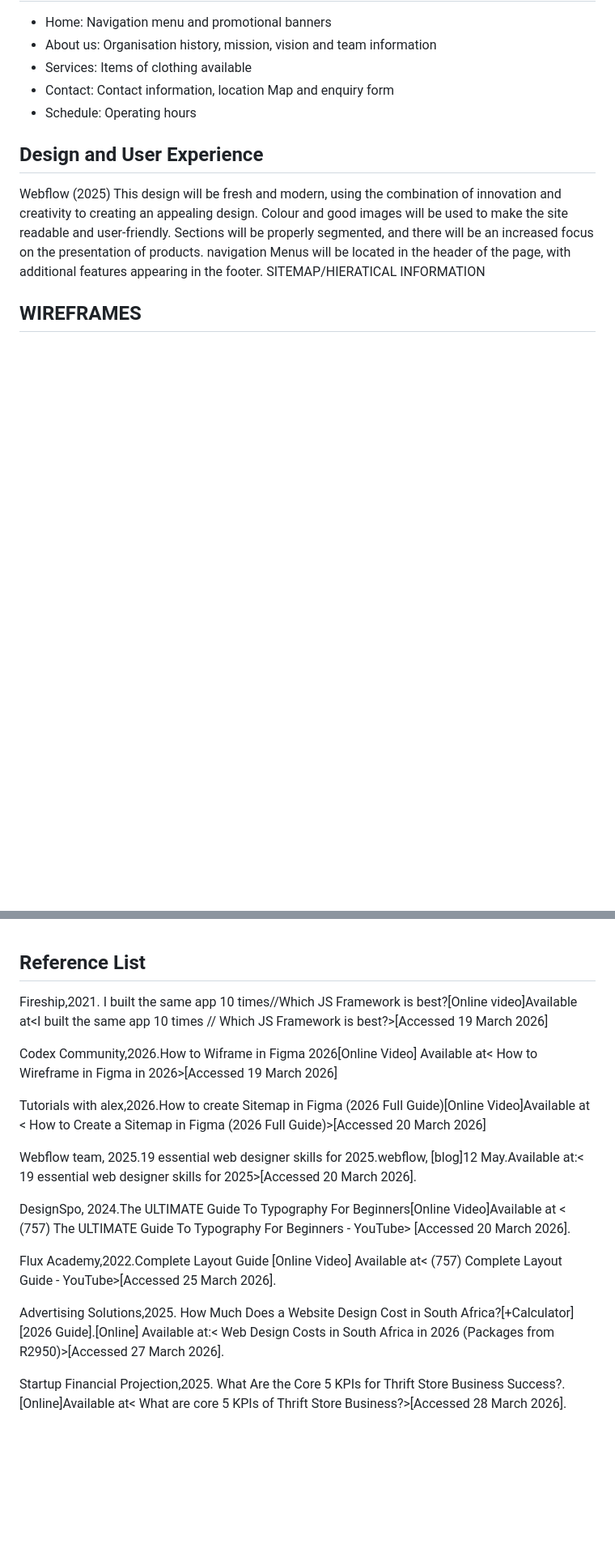
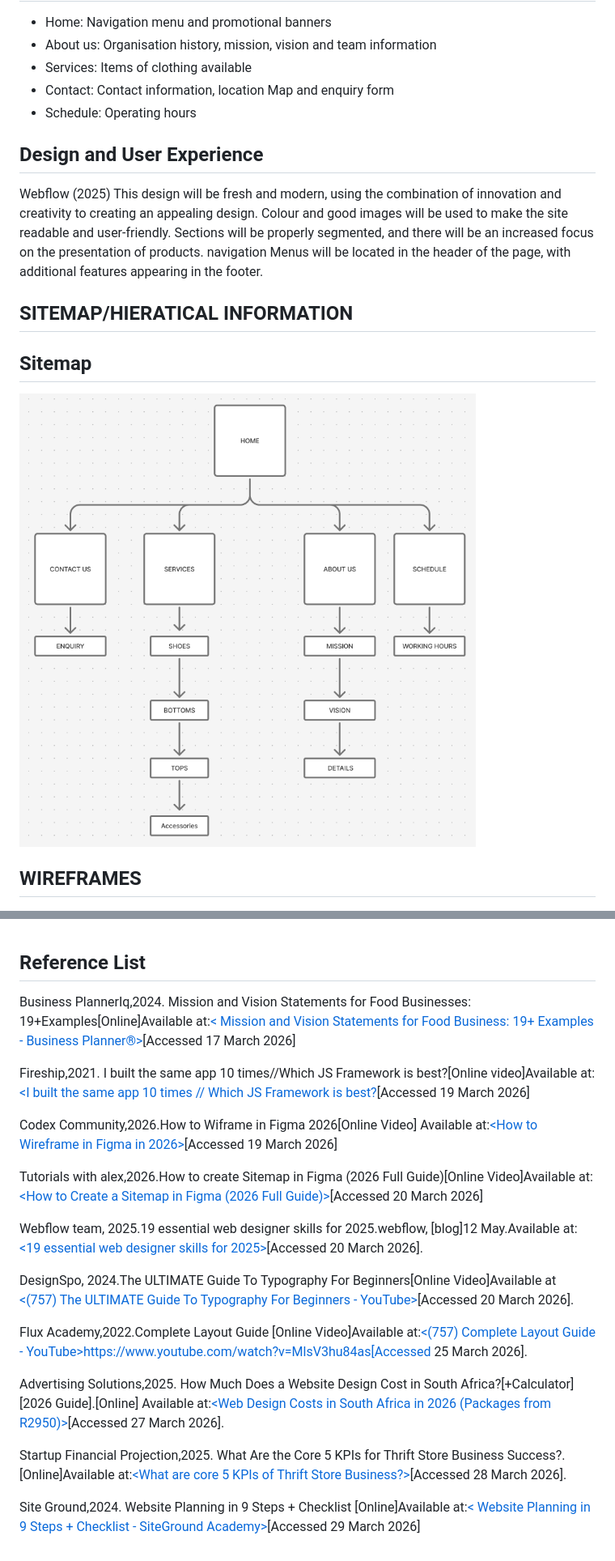
Before and after one commit to y7fjghpf8c-byte/Thrift-Market, a Markdown page: README.md, 2 parts joined by grey strips. Shown at 81% size. GitHub-like rendering; blank space fills up the shorter version.

Commit message:
Revise README for clarity and structure
Updated the README to enhance the content structure and clarity, including organization overview, mission statement, website goals, and technical requirements.

```diff
--- a/README.md
+++ b/README.md
@@ -29,7 +29,11 @@ It is important to create a user-friendly interface which will allow customers t
 
 ## Design and User Experience
 Webflow (2025) This design will be fresh and modern, using the combination of innovation and creativity to creating an appealing design. Colour and good images will be used to make the site readable and user-friendly. Sections will be properly segmented, and there will be an increased focus on the presentation of products. navigation Menus will be located in the header of the page, with additional features appearing in the footer.
-SITEMAP/HIERATICAL INFORMATION
+
+## SITEMAP/HIERATICAL INFORMATION
+ ## Sitemap
+
+ ![Image alt](https://github.com/y7fjghpf8c-byte/Thrift-Market/blob/af15f8e74d2715ccd925785c0e42eda26e4a2786/Images/sitemap.png)
 
 ## WIREFRAMES
 
@@ -65,18 +69,22 @@ Development Tools: FREE (Visual Studio Code and GitHub)
 
 
 ## Reference List
-Fireship,2021. I built the same app 10 times//Which JS Framework is best?[Online video]Available at<I built the same app 10 times // Which JS Framework is best?>[Accessed 19 March 2026]
+Business PlannerIq,2024. Mission and Vision Statements for Food Businesses: 19+Examples[Online]Available at:[< Mission and Vision Statements for Food Business: 19+ Examples - Business Planner®>](https://businessplannerhq.com/mission-and-vision-statements-for-food-business/)[Accessed 17 March 2026]
 
-Codex Community,2026.How to Wiframe in Figma 2026[Online Video] Available at< How to Wireframe in Figma in 2026>[Accessed 19 March 2026]
+Fireship,2021. I built the same app 10 times//Which JS Framework is best?[Online video]Available at:[<I built the same app 10 times // Which JS Framework is best?](https://www.youtube.com/watch?v=cuHDQhDhvPE)[Accessed 19 March 2026]
 
-Tutorials with alex,2026.How to create Sitemap in Figma (2026 Full Guide)[Online Video]Available at < How to Create a Sitemap in Figma (2026 Full Guide)>[Accessed 20 March 2026]
+Codex Community,2026.How to Wiframe in Figma 2026[Online Video] Available at:[<How to Wireframe in Figma in 2026>](https://www.youtube.com/watch?v=qWIdforZ9x0)[Accessed 19 March 2026]
 
-Webflow team, 2025.19 essential web designer skills for 2025.webflow, [blog]12 May.Available at:< 19 essential web designer skills for 2025>[Accessed 20 March 2026].
+Tutorials with alex,2026.How to create Sitemap in Figma (2026 Full Guide)[Online Video]Available at:[<How to Create a Sitemap in Figma (2026 Full Guide)>](https://www.youtube.com/watch?v=-gIgIia9-6I)[Accessed 20 March 2026]
 
-DesignSpo, 2024.The ULTIMATE Guide To Typography For Beginners[Online Video]Available at < (757) The ULTIMATE Guide To Typography For Beginners - YouTube> [Accessed 20 March 2026].
+Webflow team, 2025.19 essential web designer skills for 2025.webflow, [blog]12 May.Available at:[<19 essential web designer skills for 2025>](https://webflow.com/blog/web-designer-skills?msockid=017a4c6ced4c64ca233c59edec6e6576)[Accessed 20 March 2026].
 
-Flux Academy,2022.Complete Layout Guide [Online Video] Available at< (757) Complete Layout Guide - YouTube>[Accessed 25 March 2026].
+DesignSpo, 2024.The ULTIMATE Guide To Typography For Beginners[Online Video]Available at [<(757) The ULTIMATE Guide To Typography For Beginners - YouTube>](https://www.youtube.com/watch?v=AXpxZMRM1EY)[Accessed 20 March 2026].
 
-Advertising Solutions,2025. How Much Does a Website Design Cost in South Africa?[+Calculator][2026 Guide].[Online] Available at:< Web Design Costs in South Africa in 2026 (Packages from R2950)>[Accessed 27 March 2026].
+Flux Academy,2022.Complete Layout Guide [Online Video]Available at:[<(757) Complete Layout Guide - YouTube>]()https://www.youtube.com/watch?v=MlsV3hu84as[Accessed 25 March 2026].
 
-Startup Financial Projection,2025. What Are the Core 5 KPIs for Thrift Store Business Success?.[Online]Available at< What are core 5 KPIs of Thrift Store Business?>[Accessed 28 March 2026].
+Advertising Solutions,2025. How Much Does a Website Design Cost in South Africa?[+Calculator][2026 Guide].[Online] Available at:[<Web Design Costs in South Africa in 2026 (Packages from R2950)>](https://advertisingsolutions.co.za/website-design-cost-south-africa/)[Accessed 27 March 2026].
+
+Startup Financial Projection,2025. What Are the Core 5 KPIs for Thrift Store Business Success?.[Online]Available at:[<What are core 5 KPIs of Thrift Store Business?>](https://startupfinancialprojection.com/blogs/kpis/thrift-store)[Accessed 28 March 2026].
+
+Site Ground,2024. Website Planning in 9 Steps + Checklist [Online]Available at:[< Website Planning in 9 Steps + Checklist - SiteGround Academy>](https://www.siteground.com/academy/website-planning/)[Accessed 29 March 2026]
```
